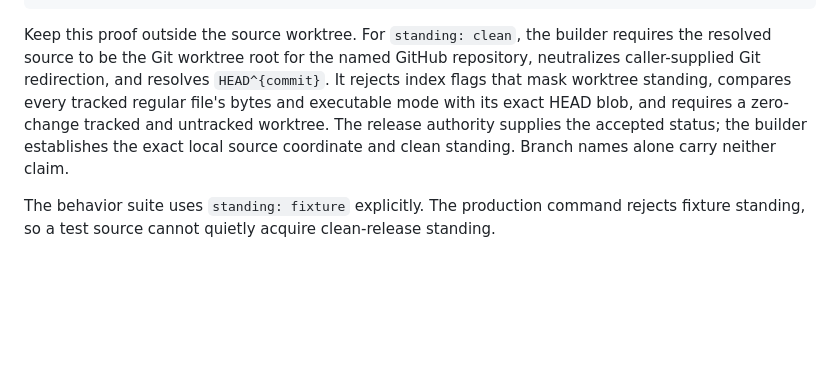
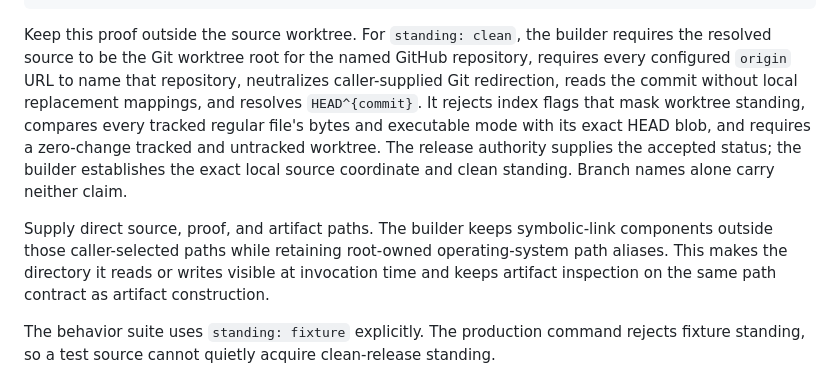
Before and after one commit to driftframestudios/site-reading-governance, a Markdown page: docs/GOVERNANCE_PAGES.md, the part around the change. Drawn GitHub-style; blank space fills up the shorter version.

Commit message:
Document direct Governance Pages paths

```diff
--- a/docs/GOVERNANCE_PAGES.md
+++ b/docs/GOVERNANCE_PAGES.md
@@ -30,13 +30,20 @@ Every build begins with a structured proof supplied by the release receiver:
 
 Keep this proof outside the source worktree. For `standing: clean`, the builder
 requires the resolved source to be the Git worktree root for the named GitHub
-repository, neutralizes caller-supplied Git redirection, and resolves
-`HEAD^{commit}`. It rejects index flags that mask worktree standing, compares
-every tracked regular file's bytes and executable mode with its exact HEAD
-blob, and requires a zero-change tracked and untracked worktree. The release
-authority supplies the accepted status; the builder establishes the exact
-local source coordinate and clean standing. Branch names alone carry neither
-claim.
+repository, requires every configured `origin` URL to name that repository,
+neutralizes caller-supplied Git redirection, reads the commit without local
+replacement mappings, and resolves `HEAD^{commit}`. It rejects index flags that
+mask worktree standing, compares every tracked regular file's bytes and
+executable mode with its exact HEAD blob, and requires a zero-change tracked and
+untracked worktree. The release authority supplies the accepted status; the
+builder establishes the exact local source coordinate and clean standing.
+Branch names alone carry neither claim.
+
+Supply direct source, proof, and artifact paths. The builder keeps symbolic-link
+components outside those caller-selected paths while retaining root-owned
+operating-system path aliases. This makes the directory it reads or writes
+visible at invocation time and keeps artifact inspection on the same path
+contract as artifact construction.
 
 The behavior suite uses `standing: fixture` explicitly. The production command
 rejects fixture standing, so a test source cannot quietly acquire clean-release
```
